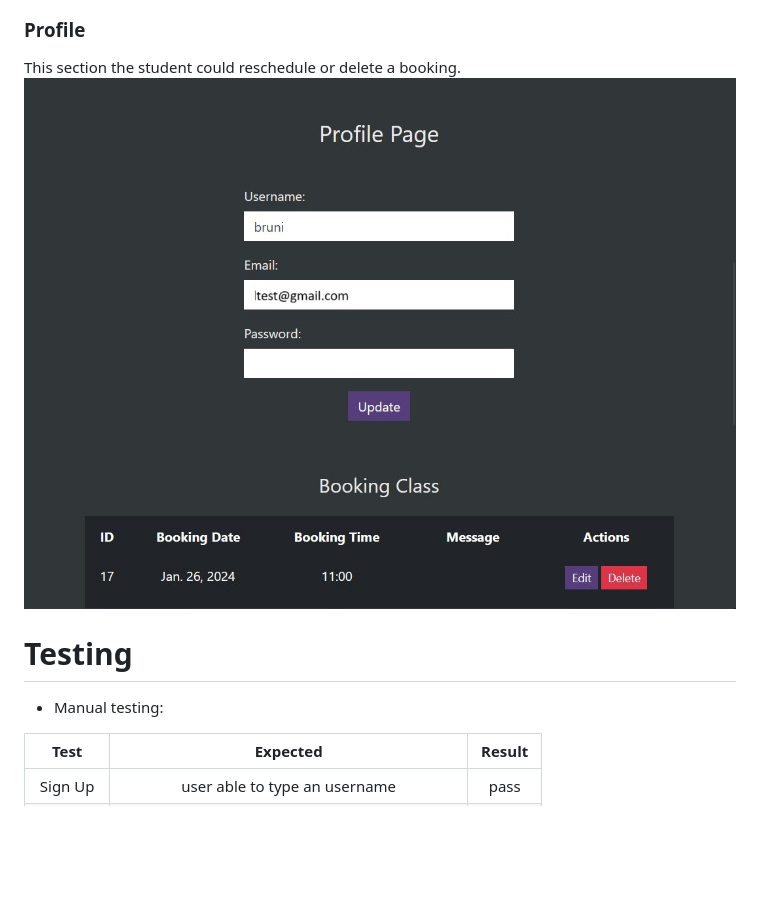
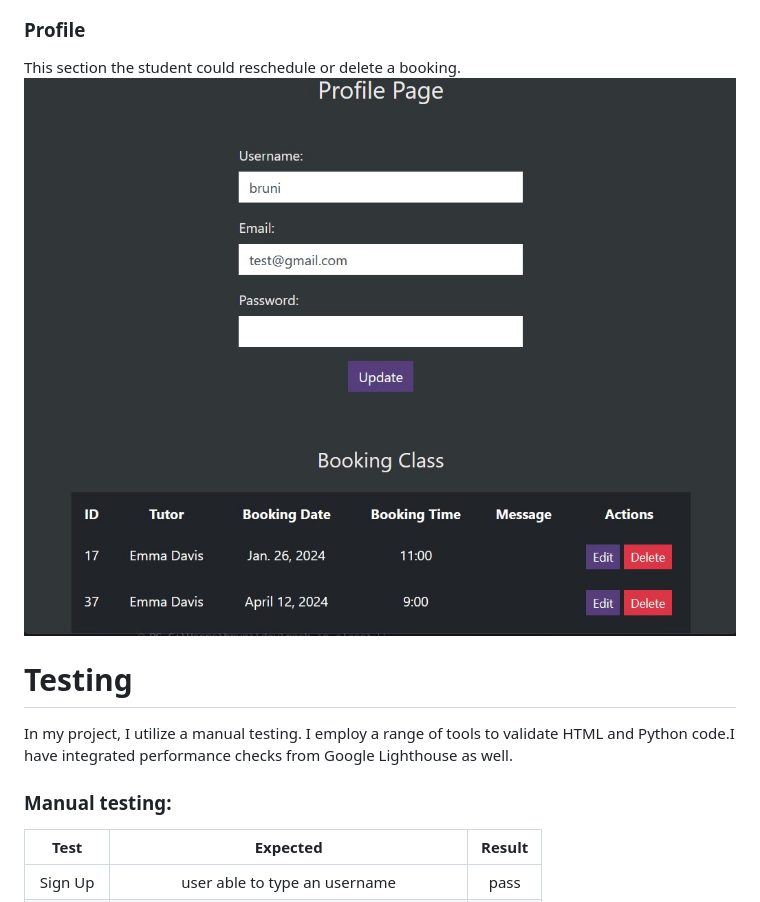
Before and after one commit to Bruna-Andelieri/rock-in-class, a Markdown page: README.md, the part around the change printed below. Rendered like a GitHub page; pictures changed too: docs/readme_images/feat-profile.jpg; blank space fills up the shorter version.

```diff
--- a/README.md
+++ b/README.md
@@ -155,8 +155,9 @@ This section the student could reschedule or delete a booking.
 
 
 # Testing
+In my project, I utilize a manual testing. I employ a range of tools to validate HTML  and Python code.I have integrated performance checks from Google Lighthouse as well.
 
-- Manual testing:
+### Manual testing:
 
 |   Test  |                    Expected                    | Result |
 |:-------:|:----------------------------------------------:|:------:|
```
Also changed, not shown: other parts of README.md (+17 -0 lines), todo.md (+0 -1 lines), docs/readme_images/flake-validator.jpg (added), docs/readme_images/html-validator.jpg (added), docs/readme_images/lighthouse.jpg (added), docs/readme_images/python-linter.jpg (added).
